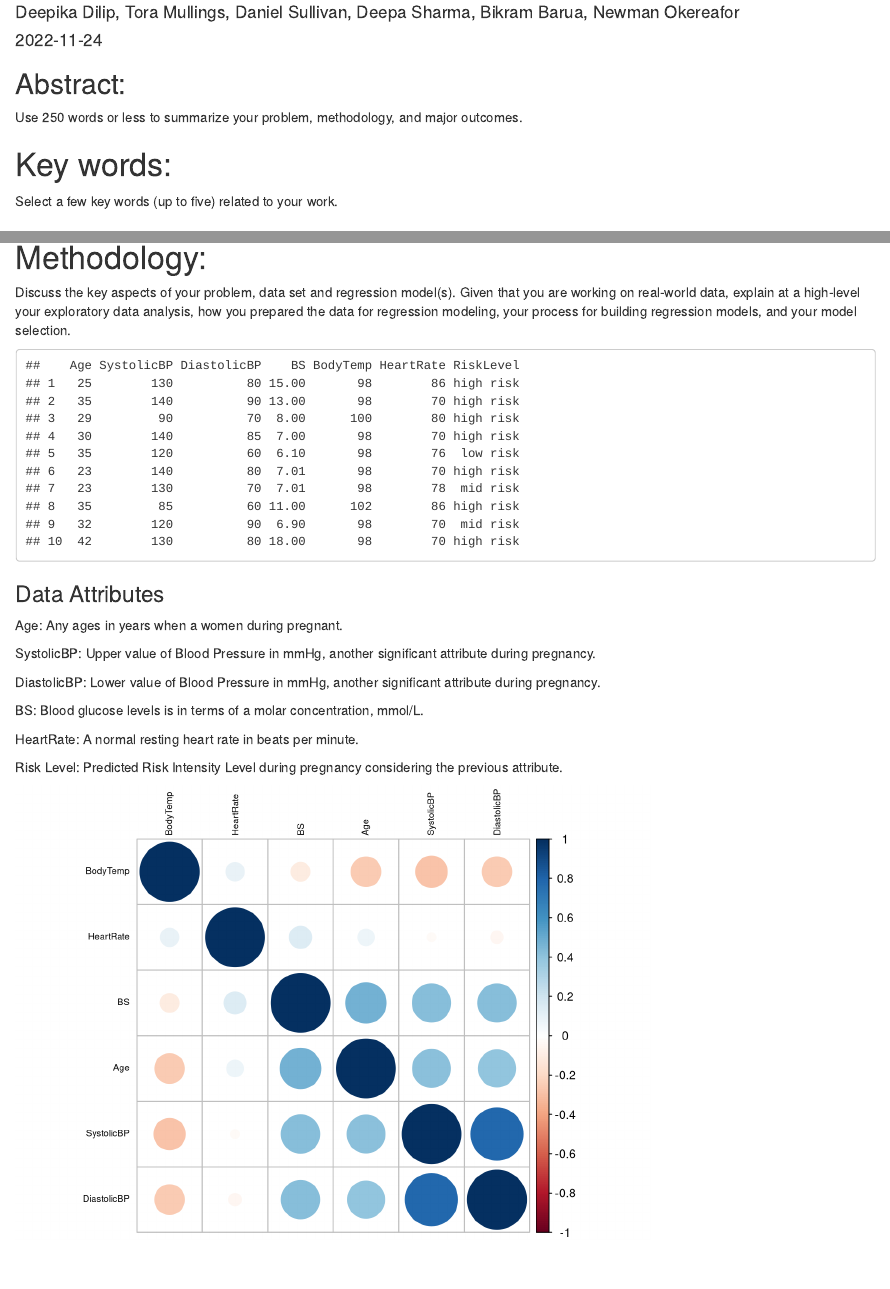
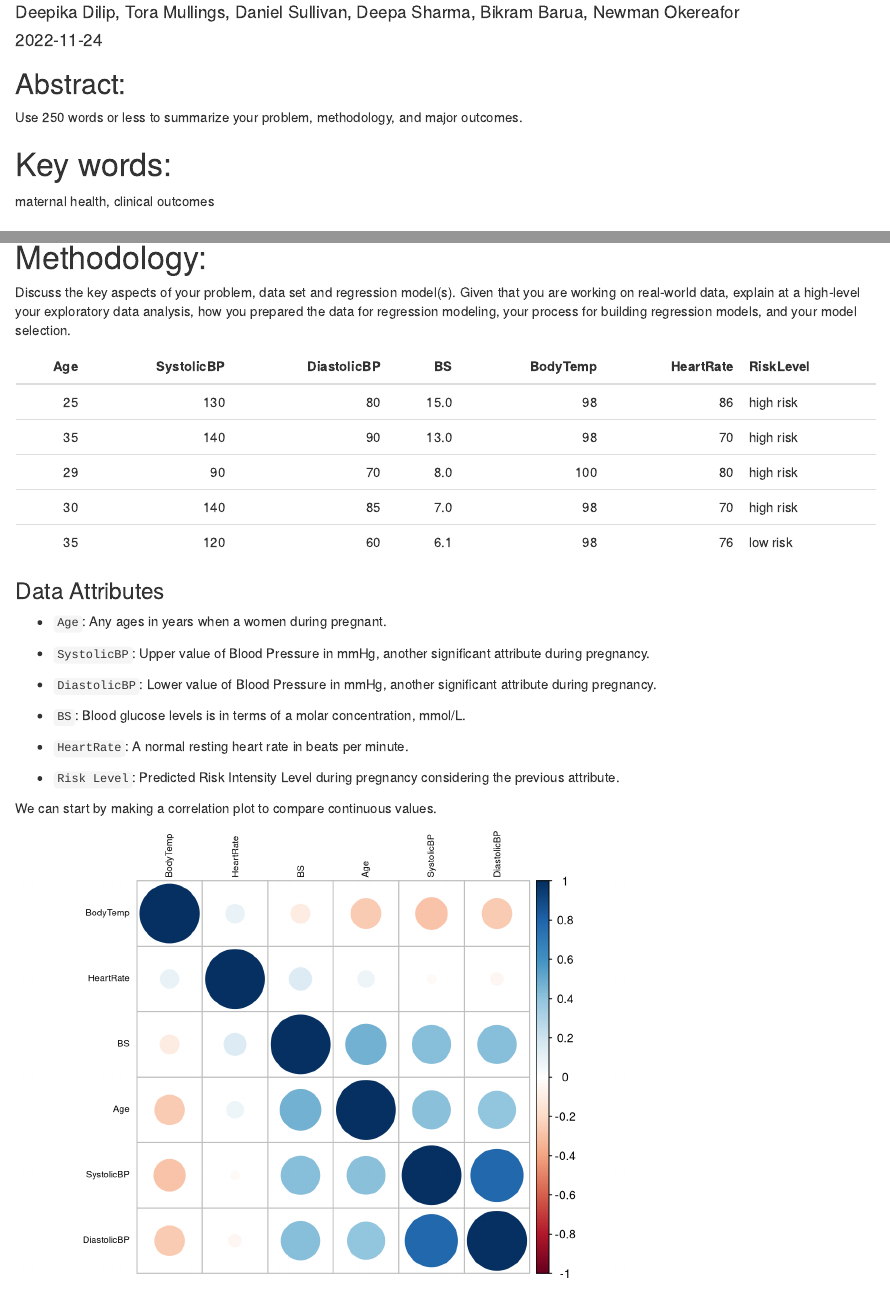
Before and after one commit to TheSaltyCrab/DATA621_Final, an R Markdown document (final group 4.Rmd): the page in a window 1100 px wide, from 70 px down, and a second part further down, joined at a grey line. Rendered offline with R 4.5, knitr and Pandoc, with nearby package versions; some code elsewhere in the file could not run offline.

Commit message:
Update EDA

````diff
--- a/final group 4.Rmd
+++ b/final group 4.Rmd
@@ -37,7 +37,7 @@ Use 250 words or less to summarize your problem, methodology, and major outcomes
 
 # Key words:
 
-Select a few key words (up to five) related to your work.
+maternal health, clinical outcomes
 
 # Introduction:
 
@@ -59,22 +59,23 @@ MHRD<-read.csv("https://raw.githubusercontent.com/TheSaltyCrab/DATA621_Final/mai
 
 
 ```{r}
-head(MHRD,10)
+head(MHRD,5) %>% kable() %>% kableExtra::kable_styling()
 ```
+
 ### Data Attributes
 
-Age: Any ages in years when a women during pregnant.
+* `Age`: Any ages in years when a women during pregnant.
 
-SystolicBP: Upper value of Blood Pressure in mmHg, another significant attribute during pregnancy.
+* `SystolicBP`: Upper value of Blood Pressure in mmHg, another significant attribute during pregnancy.
 
-DiastolicBP: Lower value of Blood Pressure in mmHg, another significant attribute during pregnancy.
+* `DiastolicBP`: Lower value of Blood Pressure in mmHg, another significant attribute during pregnancy.
 
-BS: Blood glucose levels is in terms of a molar concentration, mmol/L.
+* `BS`: Blood glucose levels is in terms of a molar concentration, mmol/L.
 
-HeartRate: A normal resting heart rate in beats per minute.
+* `HeartRate`: A normal resting heart rate in beats per minute.
 
-Risk Level: Predicted Risk Intensity Level during pregnancy considering
-the previous attribute.
+* `Risk Level`: Predicted Risk Intensity Level during pregnancy considering the previous attribute.
+
 ```{r}
 MHRD<-MHRD%>% mutate(Risk_num = case_when(
     str_detect(.$RiskLevel, "low risk") ~ "0",
@@ -83,6 +84,7 @@ MHRD<-MHRD%>% mutate(Risk_num = case_when(
     TRUE ~ as.character(.$RiskLevel)))
 ```
 
+We can start by making a correlation plot to compare continuous values.
 ```{r}
 corrplot(cor( select_if(MHRD, is.numeric), use = "complete.obs"), tl.col="black", tl.cex=0.6, order='AOE')
 ```
````
Also changed, not shown: final group 4.Rmd (13 more changed lines).
